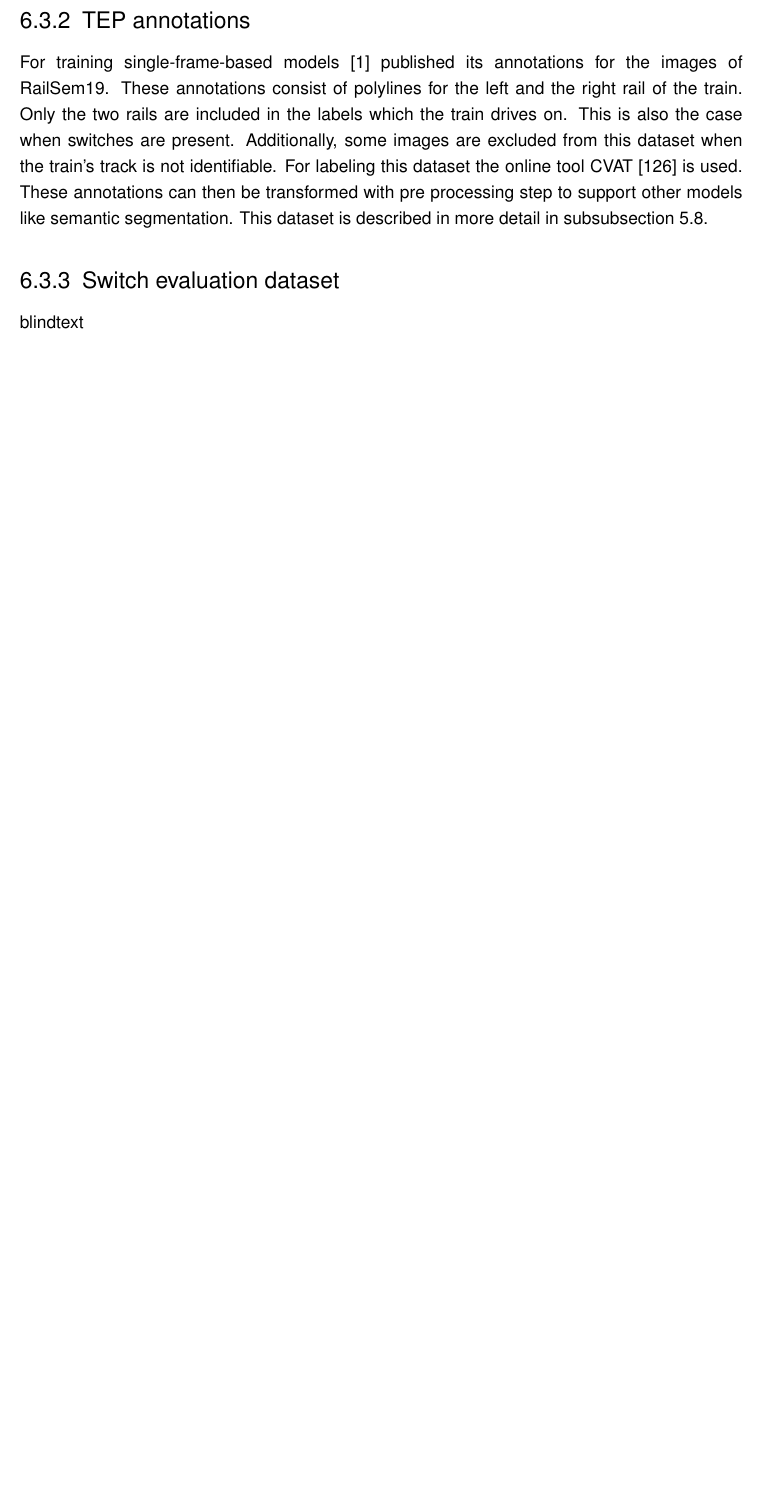
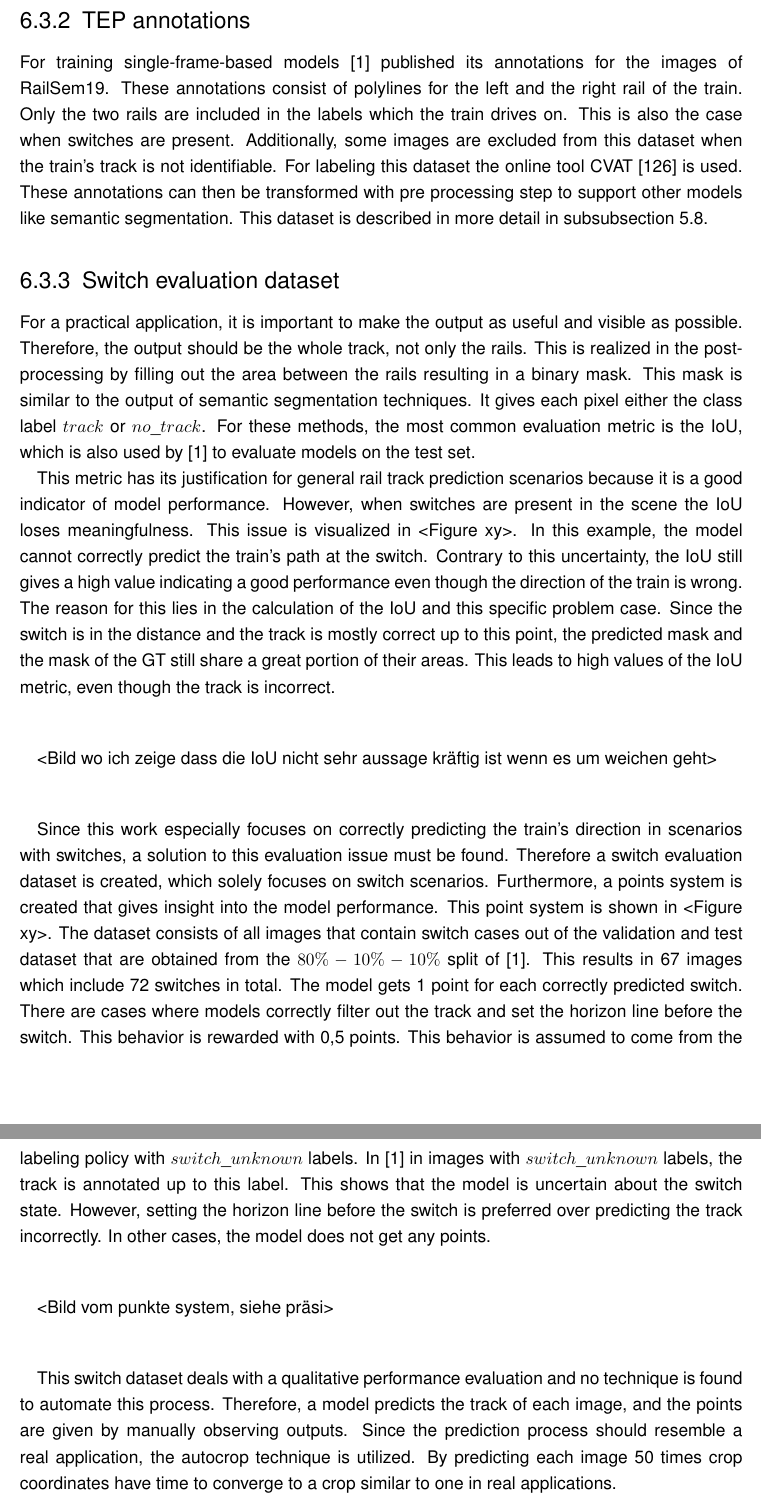
Before and after one commit to SebiGoebel/Rail-Track-Prediction, a LaTeX thesis (Thesis.tex, which reads methodology/used_datasets.tex): part of page 58 of 95 before the commit and two parts of pages 58 and 59 of 96 after it, the two joined at a grey line, cut so that both start at the same text, the shorter picture padded with empty space. Compiled offline with pdfLaTeX; an older LaTeX class or package is replaced by its successor.

Commit message:
switch evaluation dataset geschrieben aber noch keine bilder

```diff
--- a/methodology/used_datasets.tex
+++ b/methodology/used_datasets.tex
@@ -61,7 +61,49 @@ This dataset is described in more detail in \autoref{subsubsec:TEP-Net_dataset}.
 
 \subsection{Switch evaluation dataset}
 
-blindtext
+For a practical application, it is important to make the output as useful and visible as possible.
+Therefore, the output should be the whole track, not only the rails.
+This is realized in the post-processing by filling out the area between the rails resulting in a binary mask.
+This mask is similar to the output of semantic segmentation techniques.
+It gives each pixel either the class label $track$ or $no\_track$.
+For these methods, the most common evaluation metric is the \ac{IoU}, which is also used by \cite{tepNet2024} to evaluate models on the test set.
+
+This metric has its justification for general rail track prediction scenarios because it is a good indicator of model performance.
+However, when switches are present in the scene the \ac{IoU} loses meaningfulness.
+This issue is visualized in <Figure xy>.
+In this example, the model cannot correctly predict the train's path at the switch.
+Contrary to this uncertainty, the \ac{IoU} still gives a high value indicating a good performance even though the direction of the train is wrong.
+The reason for this lies in the calculation of the \ac{IoU} and this specific problem case.
+Since the switch is in the distance and the track is mostly correct up to this point, the predicted mask and the mask of the \ac{GT} still share a great portion of their areas.
+This leads to high values of the \ac{IoU} metric, even though the track is incorrect.
+
+\vspace{1cm}
+<Bild wo ich zeige dass die IoU nicht sehr aussage kräftig ist wenn es um weichen geht>
+\vspace{1cm}
+
+Since this work especially focuses on correctly predicting the train's direction in scenarios with switches, a solution to this evaluation issue must be found.
+Therefore a switch evaluation dataset is created, which solely focuses on switch scenarios.
+Furthermore, a points system is created that gives insight into the model performance.
+This point system is shown in <Figure xy>.
+The dataset consists of all images that contain switch cases out of the validation and test dataset that are obtained from the $80\%-10\%-10\%$ split of \cite{tepNet2024}.
+This results in 67 images which include 72 switches in total.
+The model gets 1 point for each correctly predicted switch.
+There are cases where models correctly filter out the track and set the horizon line before the switch.
+This behavior is rewarded with 0,5 points.
+This behavior is assumed to come from the labeling policy with $switch\_unknown$ labels.
+In \cite{tepNet2024} in images with $switch\_unknown$ labels, the track is annotated up to this label.
+This shows that the model is uncertain about the switch state.
+However, setting the horizon line before the switch is preferred over predicting the track incorrectly.
+In other cases, the model does not get any points.
+
+\vspace{1cm}
+<Bild vom punkte system, siehe präsi>
+\vspace{1cm}
+
+This switch dataset deals with a qualitative performance evaluation and no technique is found to automate this process.
+Therefore, a model predicts the track of each image, and the points are given by manually observing outputs.
+Since the prediction process should resemble a real application, the autocrop technique is utilized.
+By predicting each image 50 times crop coordinates have time to converge to a crop similar to one in real applications.
 
 \subsection{Temporal Dataset}
 
```
